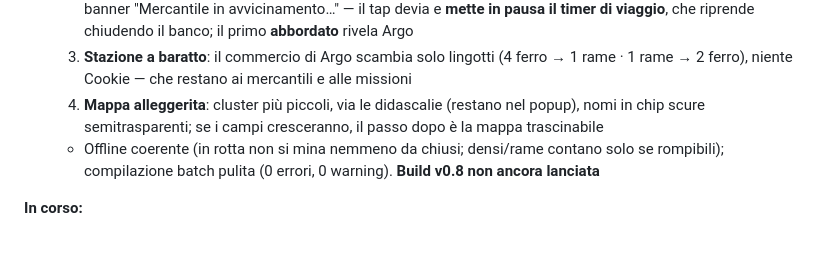
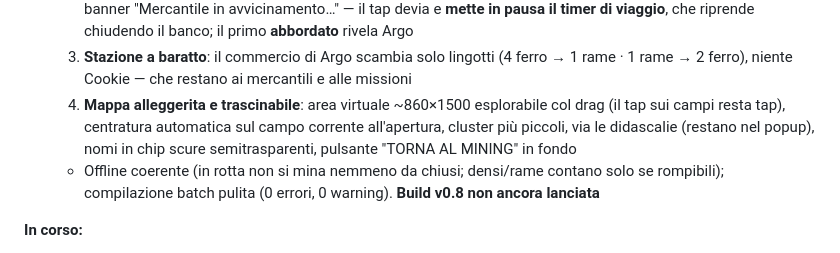
Before and after one commit to s-ricci/evolvingspace-builds, a Markdown page: stato.md, the part around the change. Drawn GitHub-style.

Commit message:
docs: aggiorna stato.md

```diff
--- a/stato.md
+++ b/stato.md
@@ -168,7 +168,7 @@
   1. **Asteroidi densi**: roccia scura da 45 HP che droppa 5 minerali, corazza che chiede ≥ 9 danni per colpo (danni Lv 2); la densità dei campi diventa un mix spawn+densi (Cintura Densa: ×1,25 e 35% densi; Campo del Rame: 20% sul ferro) — lo schermo non si affolla ma la resa cresce
   2. **Viaggio senza mining**: in rotta niente spawn e laser a riposo; la nave si porta al centro della visuale coi motori spinti (fiamme ×2) e le stelle sfrecciano (×5); i **mercantili sono rari** (~1 su 5, primo garantito) e si **avvistano** col banner "Mercantile in avvicinamento…" — il tap devia e **mette in pausa il timer di viaggio**, che riprende chiudendo il banco; il primo **abbordato** rivela Argo
   3. **Stazione a baratto**: il commercio di Argo scambia solo lingotti (4 ferro → 1 rame · 1 rame → 2 ferro), niente Cookie — che restano ai mercantili e alle missioni
-  4. **Mappa alleggerita**: cluster più piccoli, via le didascalie (restano nel popup), nomi in chip scure semitrasparenti; se i campi cresceranno, il passo dopo è la mappa trascinabile
+  4. **Mappa alleggerita e trascinabile**: area virtuale ~860×1500 esplorabile col drag (il tap sui campi resta tap), centratura automatica sul campo corrente all'apertura, cluster più piccoli, via le didascalie (restano nel popup), nomi in chip scure semitrasparenti, pulsante "TORNA AL MINING" in fondo
   - Offline coerente (in rotta non si mina nemmeno da chiusi; densi/rame contano solo se rompibili); compilazione batch pulita (0 errori, 0 warning). **Build v0.8 non ancora lanciata**
 
 **In corso:**
```
